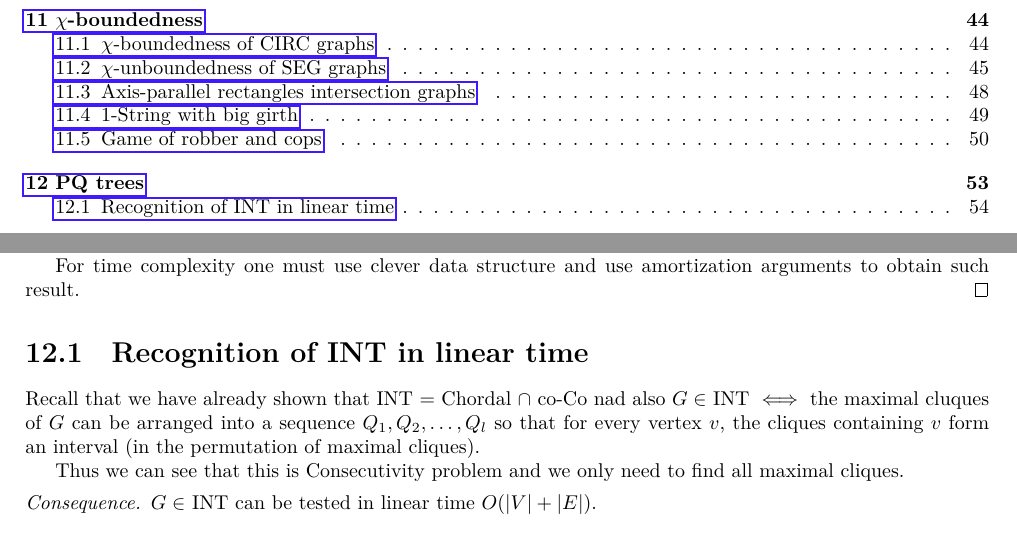
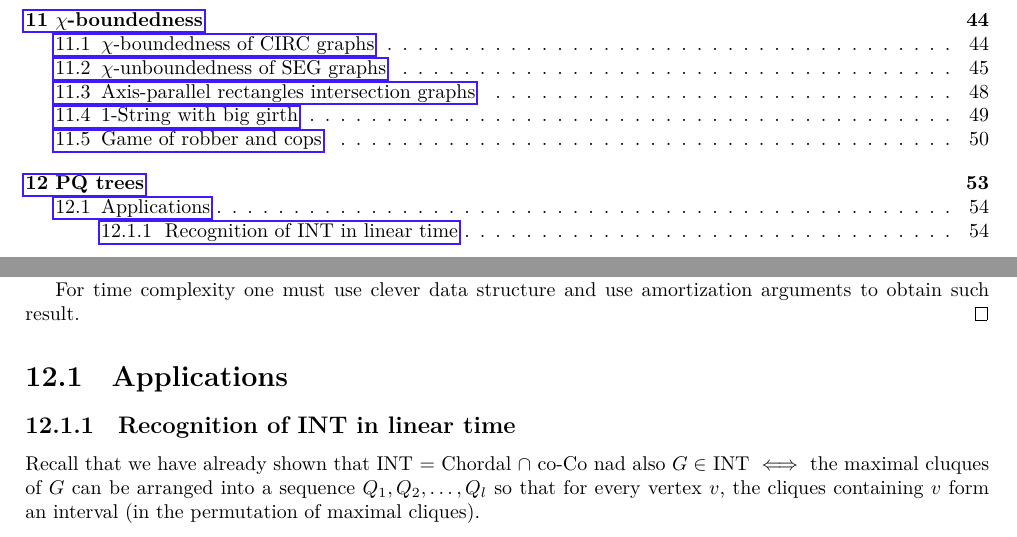
Before and after one commit to metury/notes, a LaTeX thesis (grg/grg.tex, which reads grg/grg-ii/03-pq-trees.tex): two parts of pages 3 and 55 of 55, joined at a grey line, cut so that both start at the same text. Compiled offline with LuaLaTeX.

Commit message:
updated some details

```diff
--- a/grg/grg-ii/03-pq-trees.tex
+++ b/grg/grg-ii/03-pq-trees.tex
@@ -149,12 +149,8 @@ Now we will introduce two problems.
 	For time complexity one must use clever data structure and use amortization arguments to obtain such result.
 \end{proof}
 
-\section{Recognition of INT in linear time}
+\section{Applications}
+
+\subsection{Recognition of INT in linear time}
 
 Recall that we have already shown that INT = Chordal $\cap$ co-Co nad also $G \in$ INT $\iff$ the maximal cluques of $G$ can be arranged into a sequence $Q_1, Q_2, \dots, Q_l$ so that for every vertex $v$, the cliques containing $v$ form an interval (in the permutation of maximal cliques).
-
-Thus we can see that this is Consecutivity problem and we only need to find all maximal cliques.
-
-\begin{cons}
-	$G \in$ INT can be tested in linear time $O(|V| + |E|)$.
-\end{cons}
```
Also changed, not shown: polyhedra/01-definitions.tex (+2 -1 lines), 1 other file.
